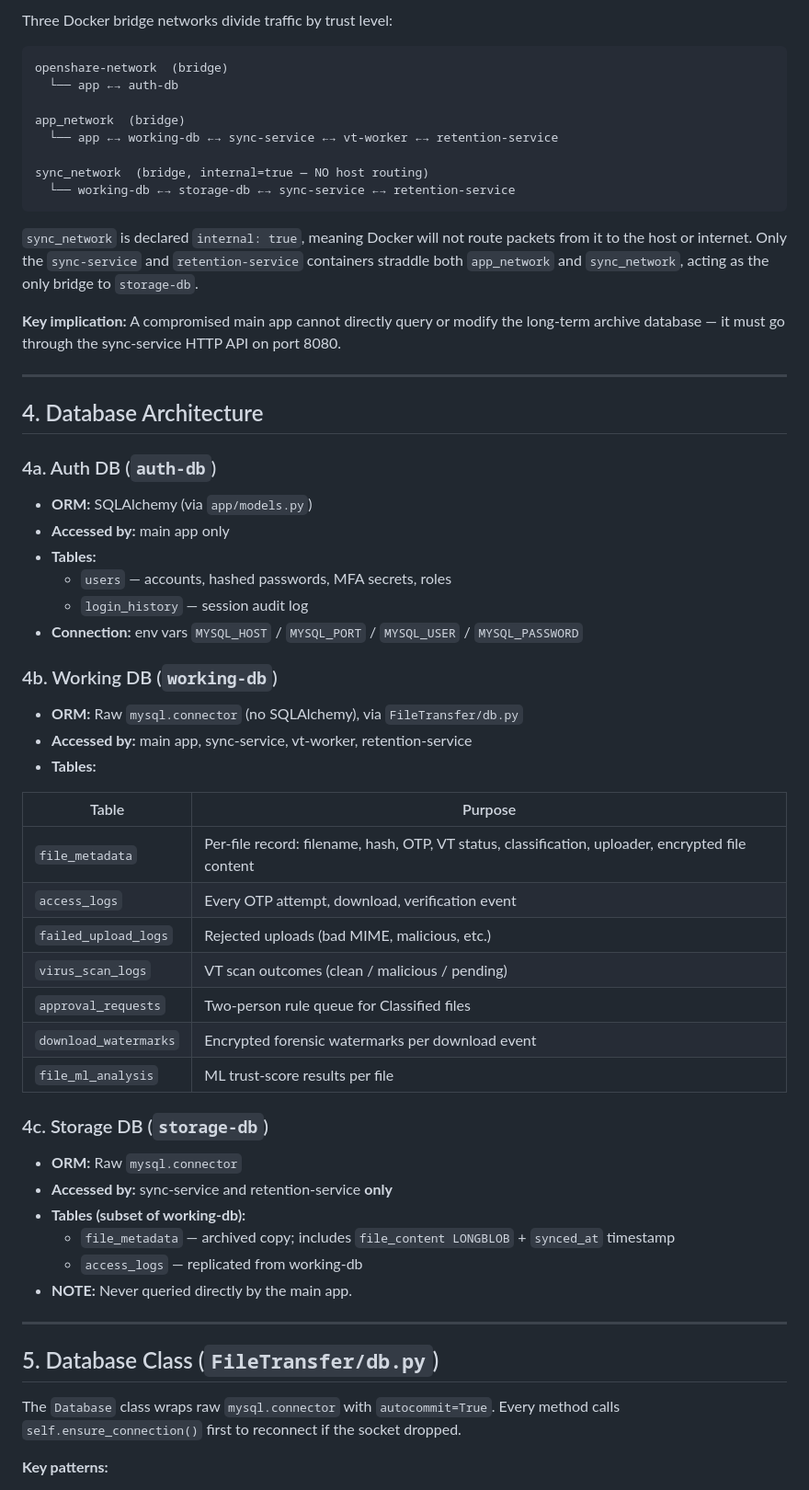
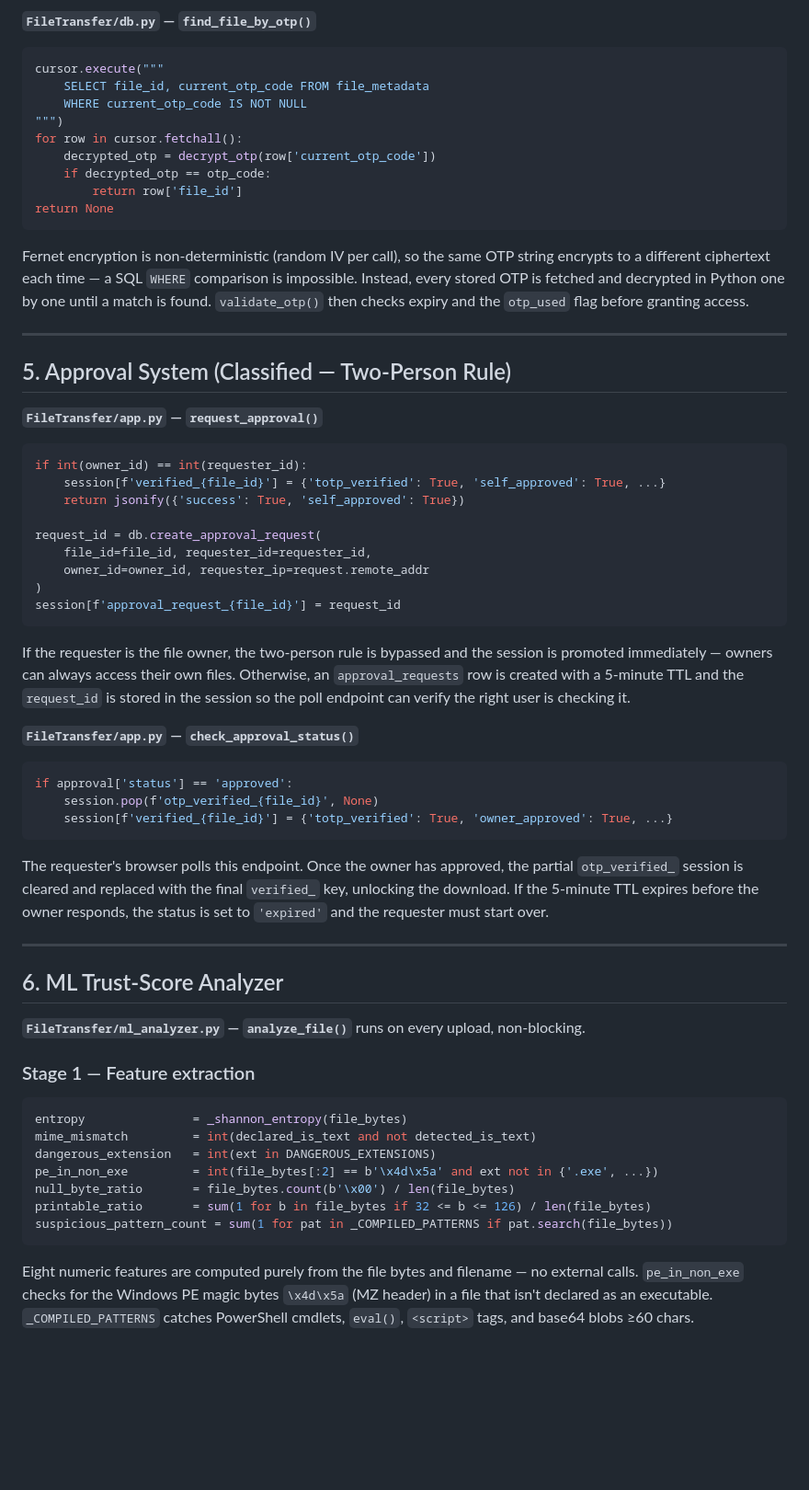
Before and after one commit to kaizez/Openshare, a Markdown page: FILETRANSFER_OVERVIEW.md, the part around one of its changes. Shown at 92% size. Drawn GitHub-style; blank space fills up the shorter version.

````diff
--- a/FILETRANSFER_OVERVIEW.md
+++ b/FILETRANSFER_OVERVIEW.md
@@ -62,64 +152,59 @@ Defined in `docker-compose.yml`:
 
-Three Docker bridge networks divide traffic by trust level:
-
+**`FileTransfer/db.py` — `find_file_by_otp()`**
+```python
+cursor.execute("""
+    SELECT file_id, current_otp_code FROM file_metadata
+    WHERE current_otp_code IS NOT NULL
+""")
+for row in cursor.fetchall():
+    decrypted_otp = decrypt_otp(row['current_otp_code'])
+    if decrypted_otp == otp_code:
+        return row['file_id']
+return None
 ```
-openshare-network  (bridge)
-  └── app ←→ auth-db
-
-app_network  (bridge)
-  └── app ←→ working-db ←→ sync-service ←→ vt-worker ←→ retention-service
-
-sync_network  (bridge, internal=true — NO host routing)
-  └── working-db ←→ storage-db ←→ sync-service ←→ retention-service
-```
-
-`sync_network` is declared `internal: true`, meaning Docker will not route packets from it to the host or internet. Only the `sync-service` and `retention-service` containers straddle both `app_network` and `sync_network`, acting as the only bridge to `storage-db`.
-
-**Key implication:** A compromised main app cannot directly query or modify the long-term archive database — it must go through the sync-service HTTP API on port 8080.
+Fernet encryption is non-deterministic (random IV per call), so the same OTP string encrypts to a different ciphertext each time — a SQL `WHERE` comparison is impossible. Instead, every stored OTP is fetched and decrypted in Python one by one until a match is found. `validate_otp()` then checks expiry and the `otp_used` flag before granting access.
 
 ---
 
-## 4. Database Architecture
+## 5. Approval System (Classified — Two-Person Rule)
 
-### 4a. Auth DB (`auth-db`)
+**`FileTransfer/app.py` — `request_approval()`**
+```python
+if int(owner_id) == int(requester_id):
+    session[f'verified_{file_id}'] = {'totp_verified': True, 'self_approved': True, ...}
+    return jsonify({'success': True, 'self_approved': True})
 
-- **ORM:** SQLAlchemy (via `app/models.py`)
-- **Accessed by:** main app only
-- **Tables:**
-  - `users` — accounts, hashed passwords, MFA secrets, roles
-  - `login_history` — session audit log
-- **Connection:** env vars `MYSQL_HOST` / `MYSQL_PORT` / `MYSQL_USER` / `MYSQL_PASSWORD`
+request_id = db.create_approval_request(
+    file_id=file_id, requester_id=requester_id,
+    owner_id=owner_id, requester_ip=request.remote_addr
+)
+session[f'approval_request_{file_id}'] = request_id
+```
+If the requester is the file owner, the two-person rule is bypassed and the session is promoted immediately — owners can always access their own files. Otherwise, an `approval_requests` row is created with a 5-minute TTL and the `request_id` is stored in the session so the poll endpoint can verify the right user is checking it.
 
-### 4b. Working DB (`working-db`)
-
-- **ORM:** Raw `mysql.connector` (no SQLAlchemy), via `FileTransfer/db.py`
-- **Accessed by:** main app, sync-service, vt-worker, retention-service
-- **Tables:**
-
-| Table | Purpose |
-|-------|---------|
-| `file_metadata` | Per-file record: filename, hash, OTP, VT status, classification, uploader, encrypted file content |
-| `access_logs` | Every OTP attempt, download, verification event |
-| `failed_upload_logs` | Rejected uploads (bad MIME, malicious, etc.) |
-| `virus_scan_logs` | VT scan outcomes (clean / malicious / pending) |
-| `approval_requests` | Two-person rule queue for Classified files |
-| `download_watermarks` | Encrypted forensic watermarks per download event |
-| `file_ml_analysis` | ML trust-score results per file |
-
-### 4c. Storage DB (`storage-db`)
-
-- **ORM:** Raw `mysql.connector`
-- **Accessed by:** sync-service and retention-service **only**
-- **Tables (subset of working-db):**
-  - `file_metadata` — archived copy; includes `file_content LONGBLOB` + `synced_at` timestamp
-  - `access_logs` — replicated from working-db
-- **NOTE:** Never queried directly by the main app.
+**`FileTransfer/app.py` — `check_approval_status()`**
+```python
+if approval['status'] == 'approved':
+    session.pop(f'otp_verified_{file_id}', None)
+    session[f'verified_{file_id}'] = {'totp_verified': True, 'owner_approved': True, ...}
+```
+The requester's browser polls this endpoint. Once the owner has approved, the partial `otp_verified_` session is cleared and replaced with the final `verified_` key, unlocking the download. If the 5-minute TTL expires before the owner responds, the status is set to `'expired'` and the requester must start over.
 
 ---
 
-## 5. Database Class (`FileTransfer/db.py`)
+## 6. ML Trust-Score Analyzer
 
-The `Database` class wraps raw `mysql.connector` with `autocommit=True`. Every method calls `self.ensure_connection()` first to reconnect if the socket dropped.
+**`FileTransfer/ml_analyzer.py` — `analyze_file()`** runs on every upload, non-blocking.
 
-**Key patterns:**
+### Stage 1 — Feature extraction
+```python
+entropy               = _shannon_entropy(file_bytes)
+mime_mismatch         = int(declared_is_text and not detected_is_text)
+dangerous_extension   = int(ext in DANGEROUS_EXTENSIONS)
+pe_in_non_exe         = int(file_bytes[:2] == b'\x4d\x5a' and ext not in {'.exe', ...})
+null_byte_ratio       = file_bytes.count(b'\x00') / len(file_bytes)
+printable_ratio       = sum(1 for b in file_bytes if 32 <= b <= 126) / len(file_bytes)
+suspicious_pattern_count = sum(1 for pat in _COMPILED_PATTERNS if pat.search(file_bytes))
+```
+Eight numeric features are computed purely from the file bytes and filename — no external calls. `pe_in_non_exe` checks for the Windows PE magic bytes `\x4d\x5a` (MZ header) in a file that isn't declared as an executable. `_COMPILED_PATTERNS` catches PowerShell cmdlets, `eval()`, `<script>` tags, and base64 blobs ≥60 chars.
 
````
Also changed, not shown: other parts of FILETRANSFER_OVERVIEW.md (+200 -383 lines).
